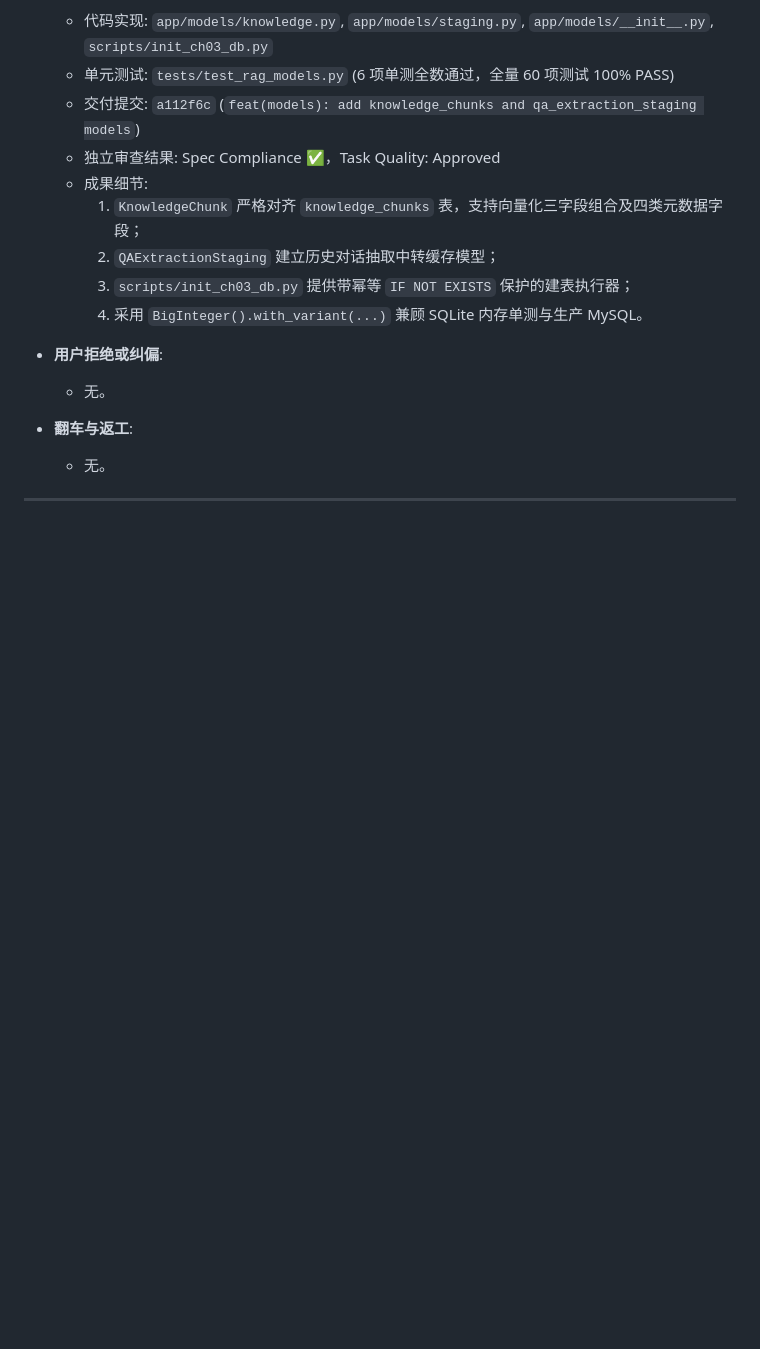
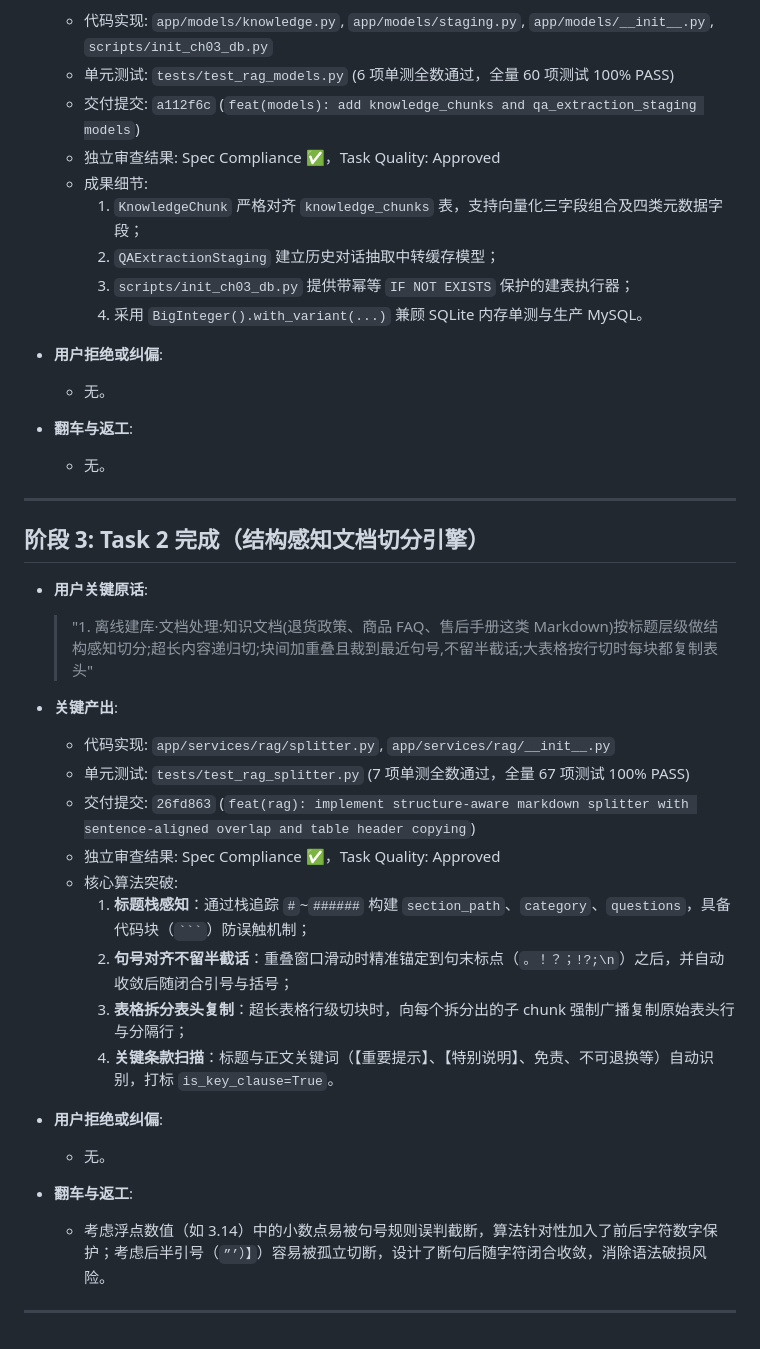
Before and after one commit to Brinkzee/AstroBot, a Markdown page: dev-notes/ch03.md, the part around the change. Rendered like a GitHub page; blank space fills up the shorter version.

Commit message:
docs(dev-notes): record task 2 completion in dev-notes/ch03.md

````diff
--- a/dev-notes/ch03.md
+++ b/dev-notes/ch03.md
@@ -92,3 +92,27 @@
   - 无。
 
 ---
+
+## 阶段 3: Task 2 完成（结构感知文档切分引擎）
+
+- **用户关键原话**:
+  > "1. 离线建库·文档处理:知识文档(退货政策、商品 FAQ、售后手册这类 Markdown)按标题层级做结构感知切分;超长内容递归切;块间加重叠且裁到最近句号,不留半截话;大表格按行切时每块都复制表头"
+
+- **关键产出**:
+  - 代码实现: `app/services/rag/splitter.py`, `app/services/rag/__init__.py`
+  - 单元测试: `tests/test_rag_splitter.py` (7 项单测全数通过，全量 67 项测试 100% PASS)
+  - 交付提交: `26fd863` (`feat(rag): implement structure-aware markdown splitter with sentence-aligned overlap and table header copying`)
+  - 独立审查结果: Spec Compliance ✅，Task Quality: Approved
+  - 核心算法突破:
+    1. **标题栈感知**：通过栈追踪 `#`~`######` 构建 `section_path`、`category`、`questions`，具备代码块（` ``` `）防误触机制；
+    2. **句号对齐不留半截话**：重叠窗口滑动时精准锚定到句末标点（`。！？；!?;\n`）之后，并自动收敛后随闭合引号与括号；
+    3. **表格拆分表头复制**：超长表格行级切块时，向每个拆分出的子 chunk 强制广播复制原始表头行与分隔行；
+    4. **关键条款扫描**：标题与正文关键词（【重要提示】、【特别说明】、免责、不可退换等）自动识别，打标 `is_key_clause=True`。
+
+- **用户拒绝或纠偏**:
+  - 无。
+
+- **翻车与返工**:
+  - 考虑浮点数值（如 3.14）中的小数点易被句号规则误判截断，算法针对性加入了前后字符数字保护；考虑后半引号（`”’）】`）容易被孤立切断，设计了断句后随字符闭合收敛，消除语法破损风险。
+
+---
````
